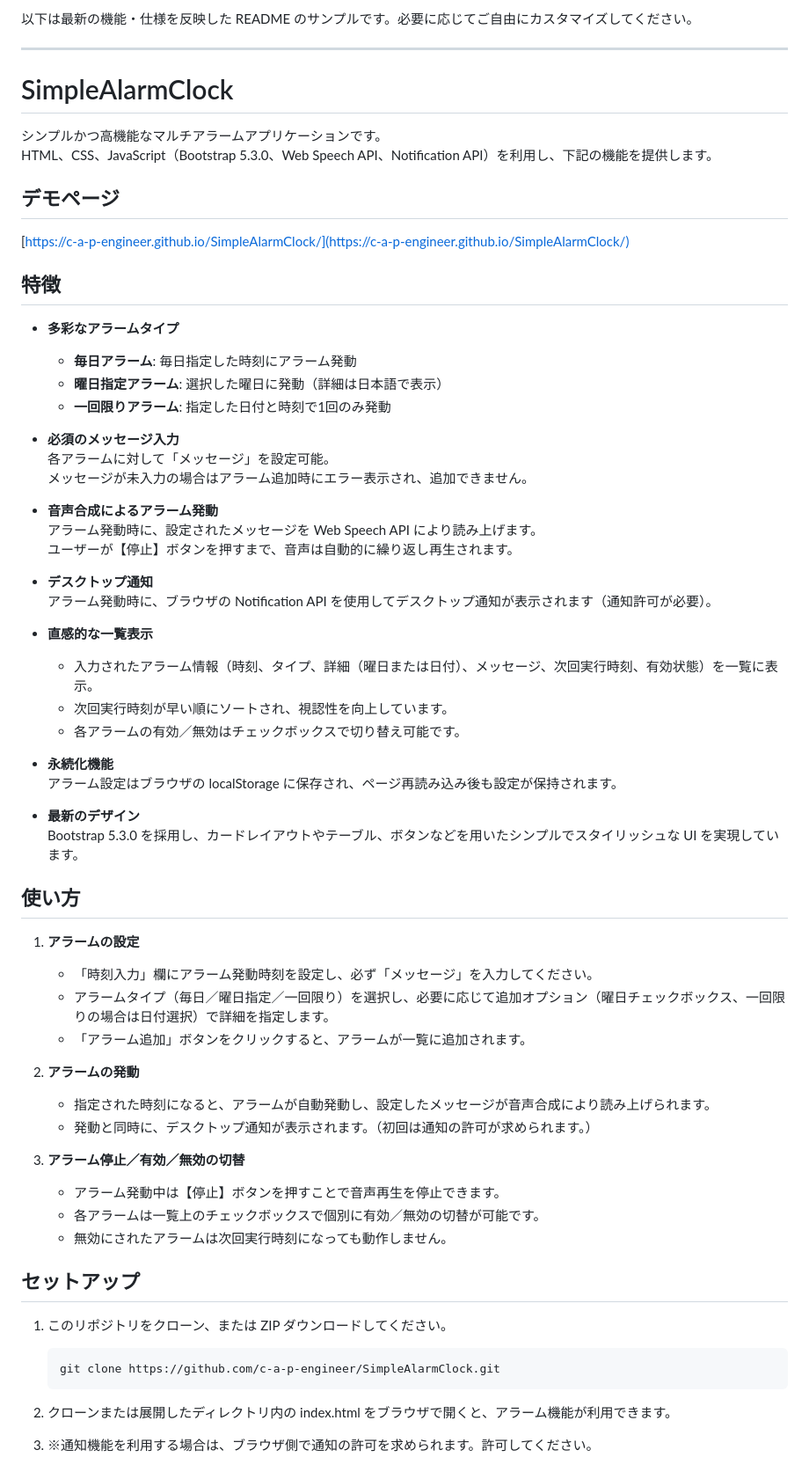
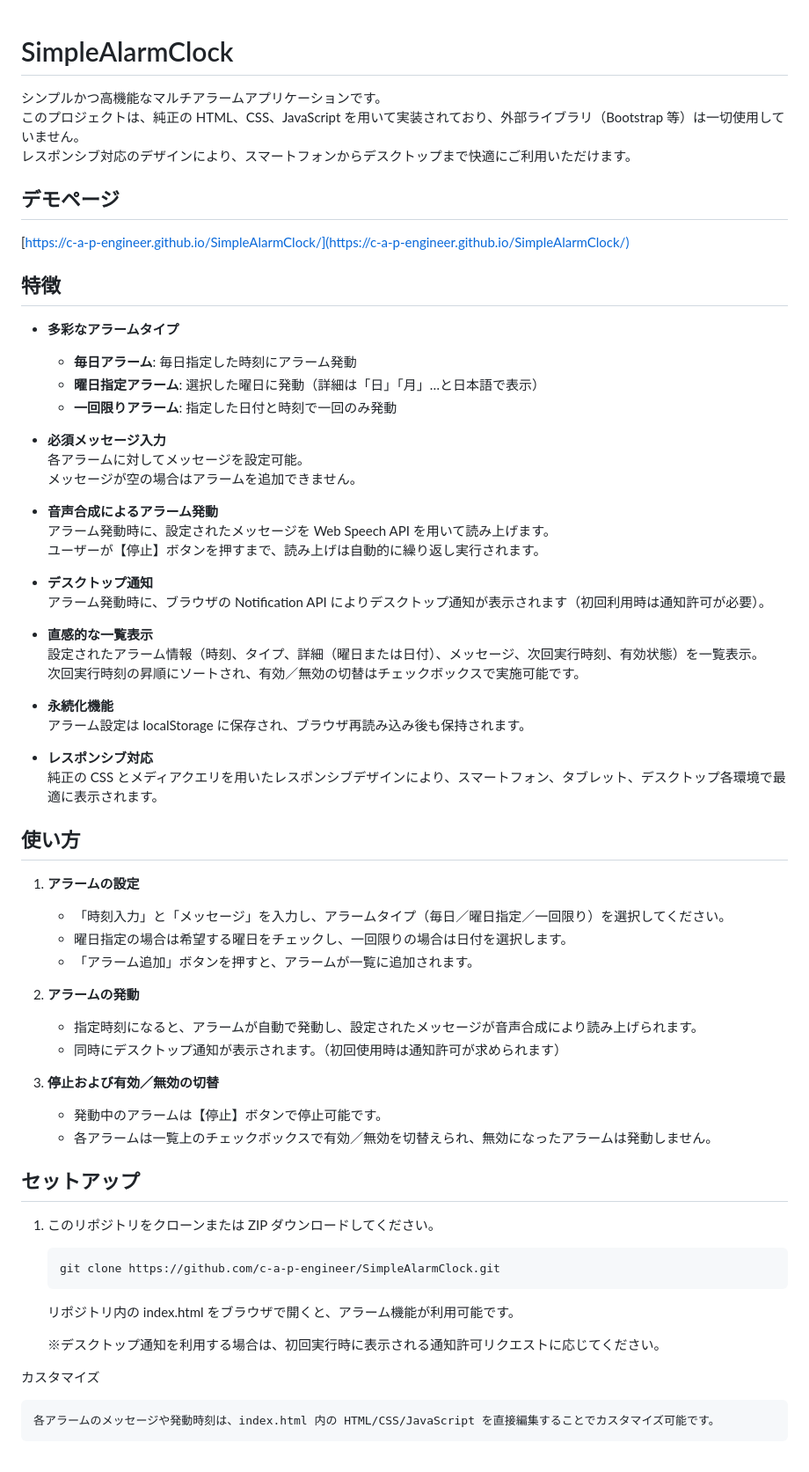
Before and after one commit to c-a-p-engineer/SimpleAlarmClock, a Markdown page: README.md, the part around the change printed below. Shown: that part at 88% size. Drawn GitHub-style.

````diff
--- a/README.md
+++ b/README.md
@@ -1,12 +1,8 @@
-以下は最新の機能・仕様を反映した README のサンプルです。必要に応じてご自由にカスタマイズしてください。
-
-
----
-
 # SimpleAlarmClock
 
 シンプルかつ高機能なマルチアラームアプリケーションです。
-HTML、CSS、JavaScript（Bootstrap 5.3.0、Web Speech API、Notification API）を利用し、下記の機能を提供します。
+このプロジェクトは、純正の HTML、CSS、JavaScript を用いて実装されており、外部ライブラリ（Bootstrap 等）は一切使用していません。
+レスポンシブ対応のデザインにより、スマートフォンからデスクトップまで快適にご利用いただけます。
 
 ## デモページ
 
@@ -16,58 +12,58 @@ HTML、CSS、JavaScript（Bootstrap 5.3.0、Web Speech API、Notification API）
 
 - **多彩なアラームタイプ**
   - **毎日アラーム**: 毎日指定した時刻にアラーム発動
-  - **曜日指定アラーム**: 選択した曜日に発動（詳細は日本語で表示）
-  - **一回限りアラーム**: 指定した日付と時刻で1回のみ発動
+  - **曜日指定アラーム**: 選択した曜日に発動（詳細は「日」「月」…と日本語で表示）
+  - **一回限りアラーム**: 指定した日付と時刻で一回のみ発動
 
-- **必須のメッセージ入力**
-  各アラームに対して「メッセージ」を設定可能。
-  メッセージが未入力の場合はアラーム追加時にエラー表示され、追加できません。
+- **必須メッセージ入力**
+  各アラームに対してメッセージを設定可能。
+  メッセージが空の場合はアラームを追加できません。
 
 - **音声合成によるアラーム発動**
-  アラーム発動時に、設定されたメッセージを Web Speech API により読み上げます。
-  ユーザーが【停止】ボタンを押すまで、音声は自動的に繰り返し再生されます。
+  アラーム発動時に、設定されたメッセージを Web Speech API を用いて読み上げます。
+  ユーザーが【停止】ボタンを押すまで、読み上げは自動的に繰り返し実行されます。
 
 - **デスクトップ通知**
-  アラーム発動時に、ブラウザの Notification API を使用してデスクトップ通知が表示されます（通知許可が必要）。
+  アラーム発動時に、ブラウザの Notification API によりデスクトップ通知が表示されます（初回利用時は通知許可が必要）。
 
 - **直感的な一覧表示**
-  - 入力されたアラーム情報（時刻、タイプ、詳細（曜日または日付）、メッセージ、次回実行時刻、有効状態）を一覧に表示。
-  - 次回実行時刻が早い順にソートされ、視認性を向上しています。
-  - 各アラームの有効／無効はチェックボックスで切り替え可能です。
+  設定されたアラーム情報（時刻、タイプ、詳細（曜日または日付）、メッセージ、次回実行時刻、有効状態）を一覧表示。
+  次回実行時刻の昇順にソートされ、有効／無効の切替はチェックボックスで実施可能です。
 
 - **永続化機能**
-  アラーム設定はブラウザの localStorage に保存され、ページ再読み込み後も設定が保持されます。
+  アラーム設定は localStorage に保存され、ブラウザ再読み込み後も保持されます。
 
-- **最新のデザイン**
-  Bootstrap 5.3.0 を採用し、カードレイアウトやテーブル、ボタンなどを用いたシンプルでスタイリッシュな UI を実現しています。
+- **レスポンシブ対応**
+  純正の CSS とメディアクエリを用いたレスポンシブデザインにより、スマートフォン、タブレット、デスクトップ各環境で最適に表示されます。
 
 ## 使い方
 
 1. **アラームの設定**
-   - 「時刻入力」欄にアラーム発動時刻を設定し、必ず「メッセージ」を入力してください。
-   - アラームタイプ（毎日／曜日指定／一回限り）を選択し、必要に応じて追加オプション（曜日チェックボックス、一回限りの場合は日付選択）で詳細を指定します。
-   - 「アラーム追加」ボタンをクリックすると、アラームが一覧に追加されます。
+   - 「時刻入力」と「メッセージ」を入力し、アラームタイプ（毎日／曜日指定／一回限り）を選択してください。
+   - 曜日指定の場合は希望する曜日をチェックし、一回限りの場合は日付を選択します。
+   - 「アラーム追加」ボタンを押すと、アラームが一覧に追加されます。
 
 2. **アラームの発動**
-   - 指定された時刻になると、アラームが自動発動し、設定したメッセージが音声合成により読み上げられます。
-   - 発動と同時に、デスクトップ通知が表示されます。（初回は通知の許可が求められます。）
+   - 指定時刻になると、アラームが自動で発動し、設定されたメッセージが音声合成により読み上げられます。
+   - 同時にデスクトップ通知が表示されます。（初回使用時は通知許可が求められます）
 
-3. **アラーム停止／有効／無効の切替**
-   - アラーム発動中は【停止】ボタンを押すことで音声再生を停止できます。
-   - 各アラームは一覧上のチェックボックスで個別に有効／無効の切替が可能です。
-   - 無効にされたアラームは次回実行時刻になっても動作しません。
+3. **停止および有効／無効の切替**
+   - 発動中のアラームは【停止】ボタンで停止可能です。
+   - 各アラームは一覧上のチェックボックスで有効／無効を切替えられ、無効になったアラームは発動しません。
 
 ## セットアップ
 
-1. このリポジトリをクローン、または ZIP ダウンロードしてください。
+1. このリポジトリをクローンまたは ZIP ダウンロードしてください。
 
    ```bash
    git clone https://github.com/c-a-p-engineer/SimpleAlarmClock.git
-    ```
+   ```
 
-2. クローンまたは展開したディレクトリ内の index.html をブラウザで開くと、アラーム機能が利用できます。
+    リポジトリ内の index.html をブラウザで開くと、アラーム機能が利用可能です。
 
+    ※デスクトップ通知を利用する場合は、初回実行時に表示される通知許可リクエストに応じてください。
 
-3. ※通知機能を利用する場合は、ブラウザ側で通知の許可を求められます。許可してください。
+カスタマイズ
 
+    各アラームのメッセージや発動時刻は、index.html 内の HTML/CSS/JavaScript を直接編集することでカスタマイズ可能です。
 
````
Also changed, not shown: other parts of README.md (+1 -17 lines).
